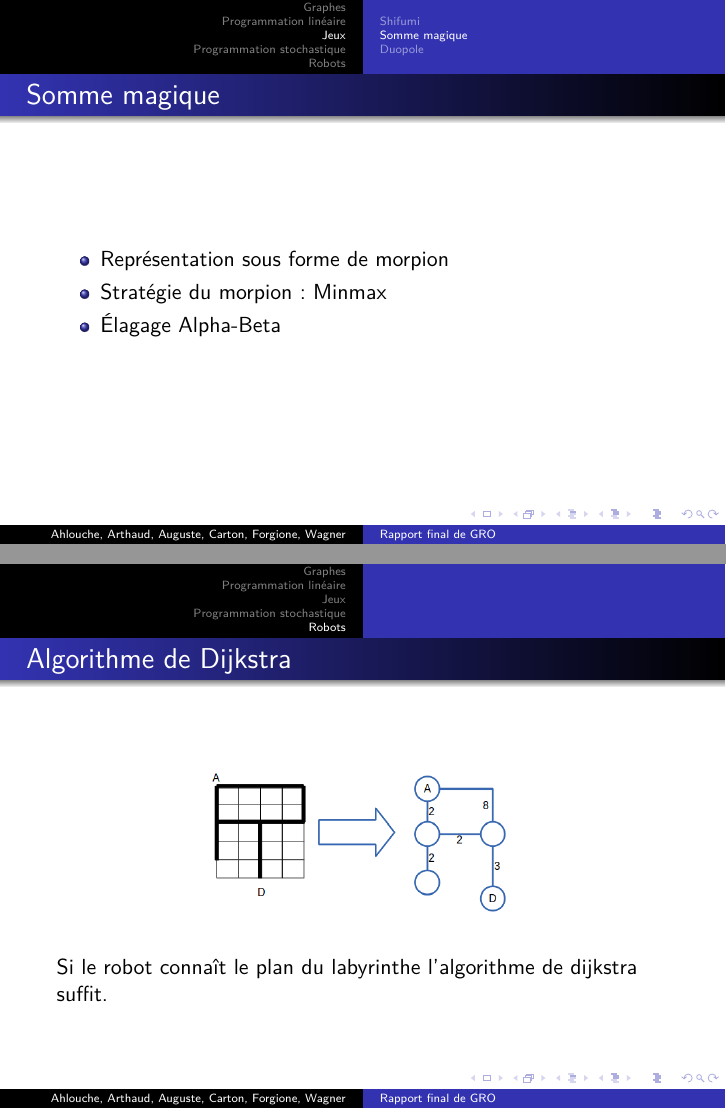
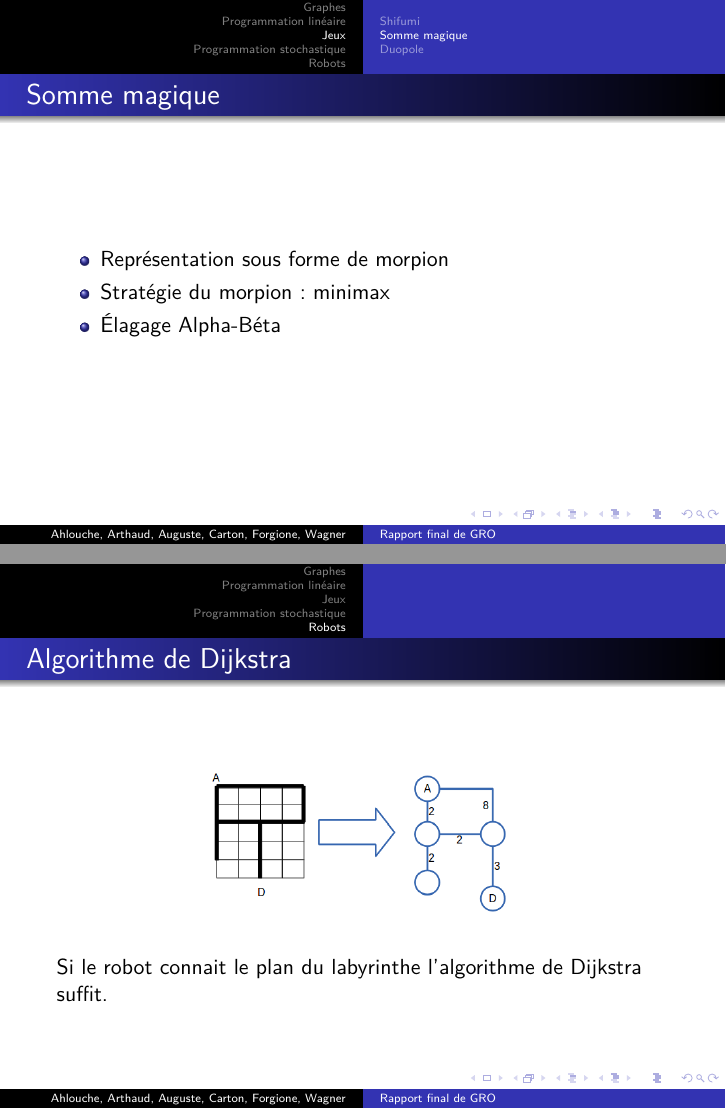
Before and after one commit to arthaud/GRO, LaTeX slides (final/slides/slides.tex): pages 21 and 27 of 27, joined at a grey line. Compiled offline with pdfLaTeX.

Commit message:
Légères corrections rapport

```diff
--- a/final/slides/slides.tex
+++ b/final/slides/slides.tex
@@ -316,8 +316,8 @@
 \begin{frame}{Somme magique}
   \begin{itemize}
   \item Représentation sous forme de morpion
-  \item Stratégie du morpion: Minmax
-  \item Élagage Alpha-Beta
+  \item Stratégie du morpion: minimax
+  \item Élagage Alpha-Béta
   \end{itemize}
 \end{frame}
 
@@ -417,6 +417,6 @@ Stackelberg en moyenne (variante) & $531.85$ & $800.61$ & $1262.25$ \\\hline
     \begin{center}
       \includegraphics[width=0.55\textwidth]{jeux/GRO_graph1} \\
     \end{center}
-    Si le robot connaît le plan du labyrinthe l'algorithme de dijkstra suffit.
+    Si le robot connait le plan du labyrinthe l'algorithme de Dijkstra suffit.
   \end{frame}
 \end{document}
```
Also changed, not shown: final/slides/slides.pdf, final/slides/slides.tex (2 more changed lines).
